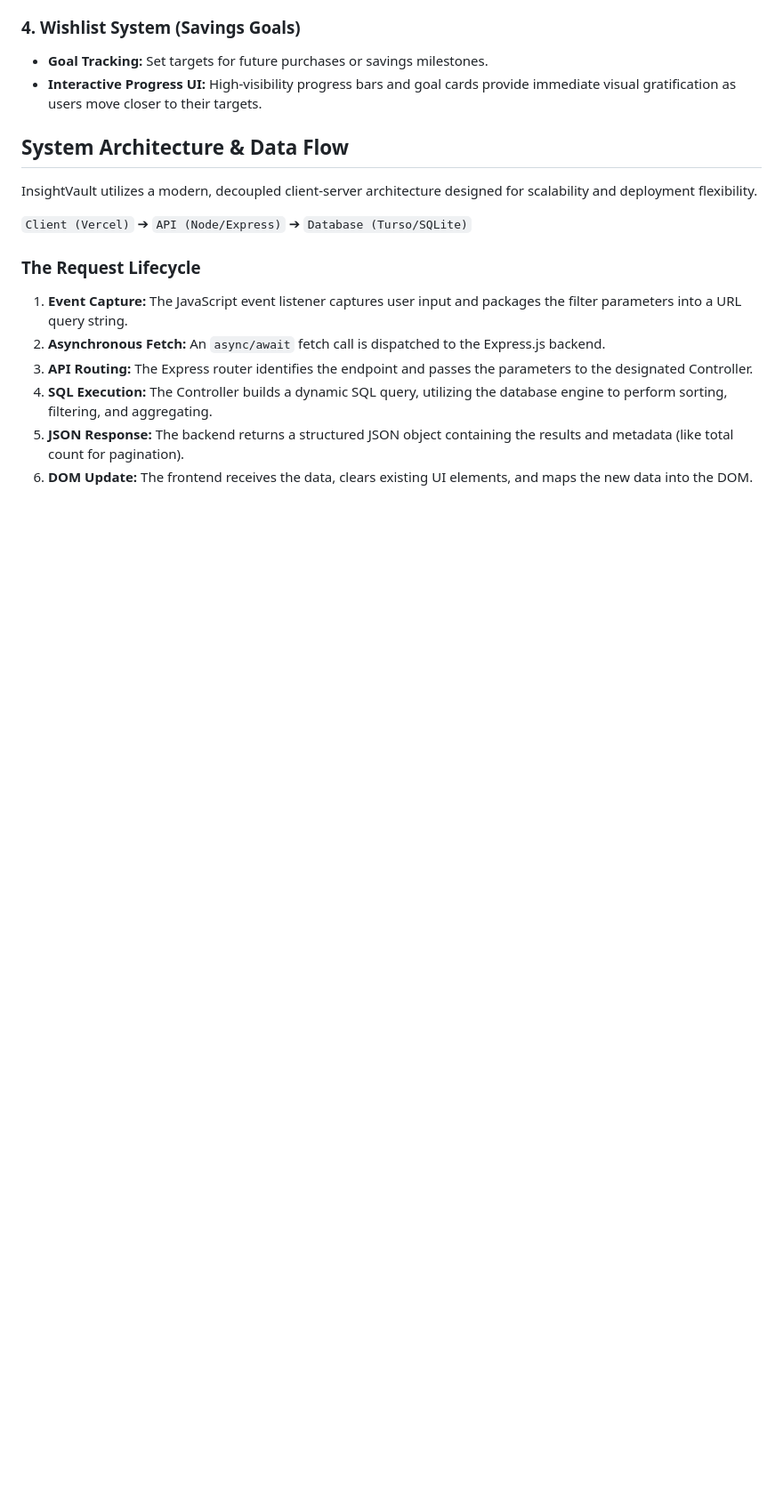
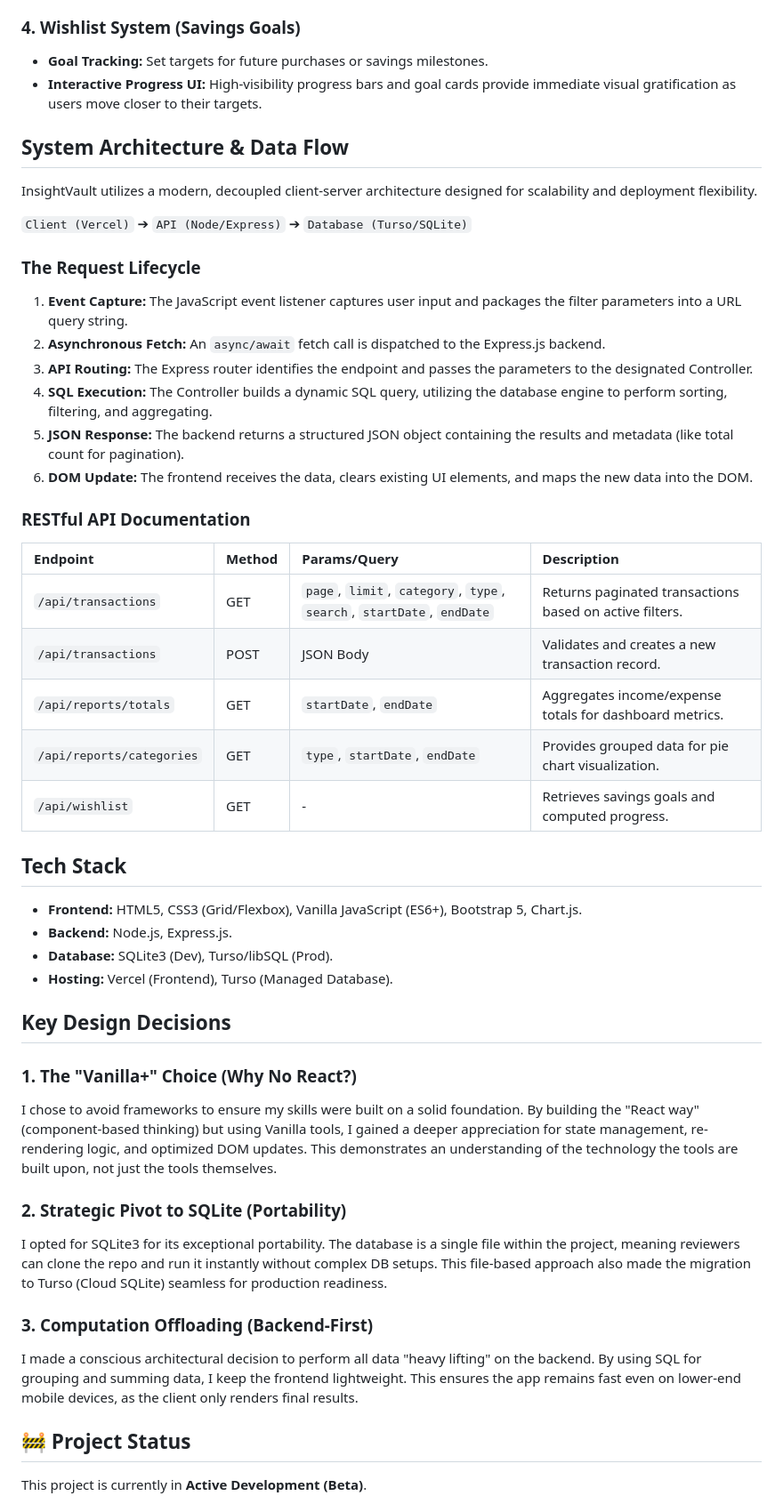
Before and after one commit to Griffinn/InsightVault-demo, a Markdown page: README.md, the part around one of its changes. Shown at 89% size. Drawn GitHub-style; blank space fills up the shorter version.

Commit message:
Update README.md
4

```diff
--- a/README.md
+++ b/README.md
@@ -49,3 +49,36 @@ InsightVault utilizes a modern, decoupled client-server architecture designed fo
 4.  **SQL Execution:** The Controller builds a dynamic SQL query, utilizing the database engine to perform sorting, filtering, and aggregating.
 5.  **JSON Response:** The backend returns a structured JSON object containing the results and metadata (like total count for pagination).
 6.  **DOM Update:** The frontend receives the data, clears existing UI elements, and maps the new data into the DOM.
+
+### RESTful API Documentation
+
+| Endpoint | Method | Params/Query | Description |
+| :--- | :--- | :--- | :--- |
+| `/api/transactions` | GET | `page`, `limit`, `category`, `type`, `search`, `startDate`, `endDate` | Returns paginated transactions based on active filters. |
+| `/api/transactions` | POST | JSON Body | Validates and creates a new transaction record. |
+| `/api/reports/totals` | GET | `startDate`, `endDate` | Aggregates income/expense totals for dashboard metrics. |
+| `/api/reports/categories` | GET | `type`, `startDate`, `endDate` | Provides grouped data for pie chart visualization. |
+| `/api/wishlist` | GET | - | Retrieves savings goals and computed progress. |
+
+## Tech Stack
+
+* **Frontend:** HTML5, CSS3 (Grid/Flexbox), Vanilla JavaScript (ES6+), Bootstrap 5, Chart.js.
+* **Backend:** Node.js, Express.js.
+* **Database:** SQLite3 (Dev), Turso/libSQL (Prod).
+* **Hosting:** Vercel (Frontend), Turso (Managed Database).
+
+## Key Design Decisions
+
+### 1. The "Vanilla+" Choice (Why No React?)
+I chose to avoid frameworks to ensure my skills were built on a solid foundation. By building the "React way" (component-based thinking) but using Vanilla tools, I gained a deeper appreciation for state management, re-rendering logic, and optimized DOM updates. This demonstrates an understanding of the technology the tools are built upon, not just the tools themselves.
+
+### 2. Strategic Pivot to SQLite (Portability)
+I opted for SQLite3 for its exceptional portability. The database is a single file within the project, meaning reviewers can clone the repo and run it instantly without complex DB setups. This file-based approach also made the migration to Turso (Cloud SQLite) seamless for production readiness.
+
+### 3. Computation Offloading (Backend-First)
+I made a conscious architectural decision to perform all data "heavy lifting" on the backend. By using SQL for grouping and summing data, I keep the frontend lightweight. This ensures the app remains fast even on lower-end mobile devices, as the client only renders final results.
+
+## 🚧 Project Status
+
+This project is currently in **Active Development (Beta)**.
+
```
Also changed, not shown: other parts of README.md (+51 -0 lines).
